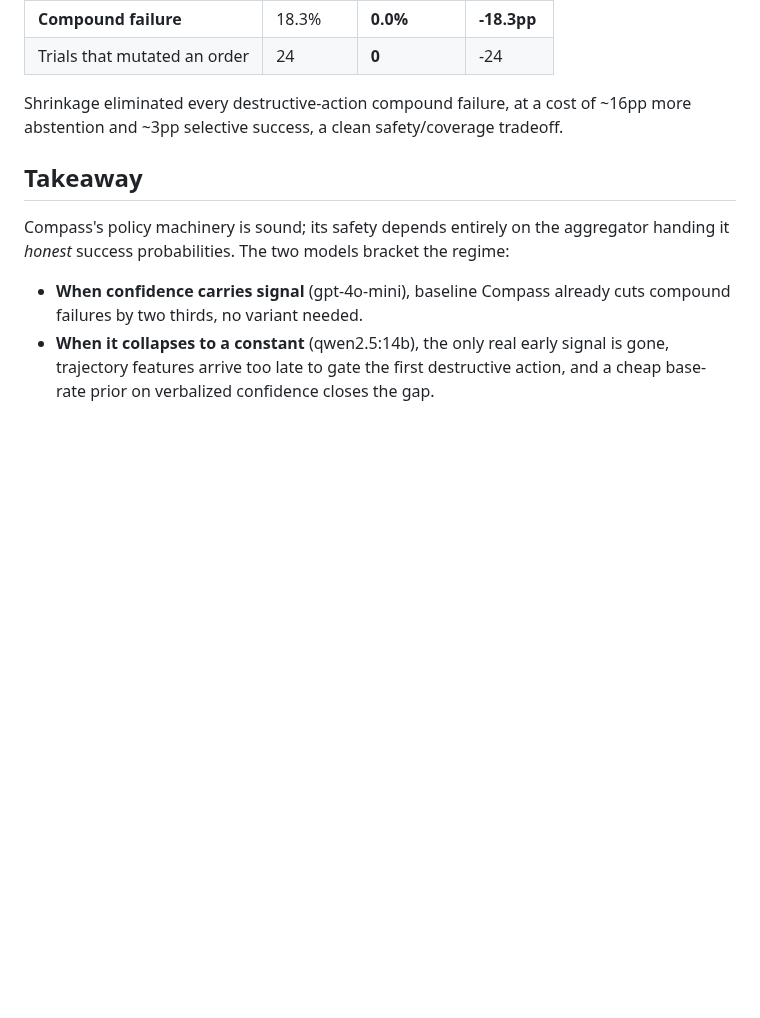
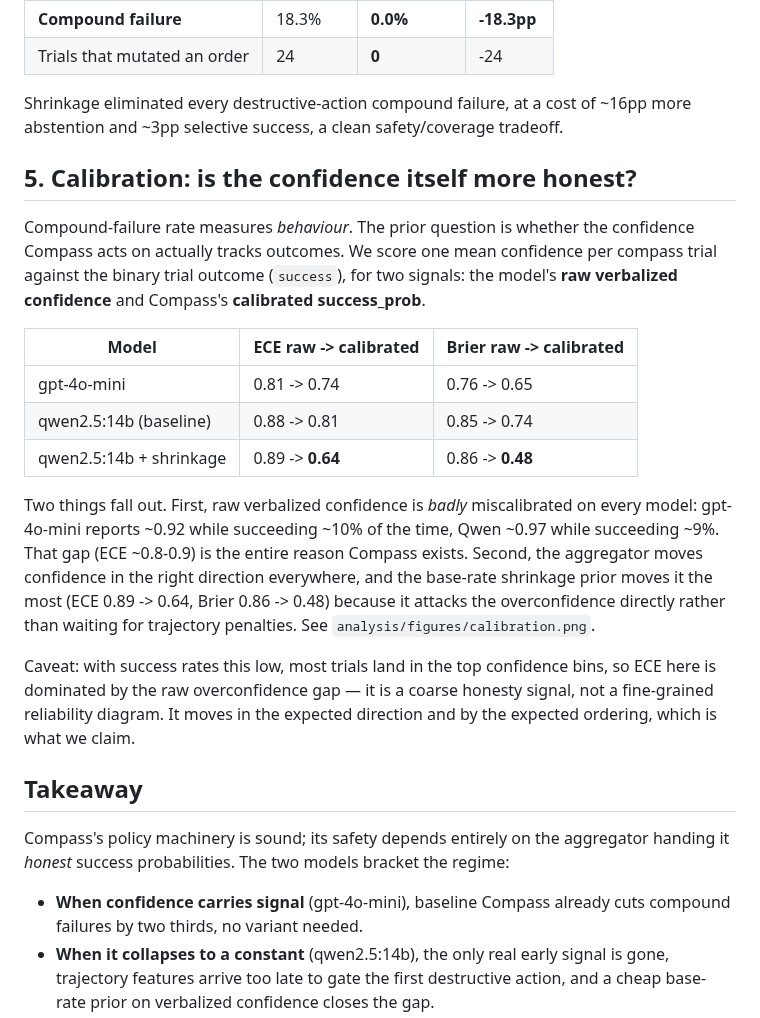
Before and after one commit to harishchaurasia/compass-arch, a Markdown page: FINDINGS.md, the part around the change. GitHub-like rendering; blank space fills up the shorter version.

```diff
--- a/FINDINGS.md
+++ b/FINDINGS.md
@@ -87,6 +87,32 @@ Shrinkage eliminated every destructive-action compound failure, at a cost of
 ~16pp more abstention and ~3pp selective success, a clean safety/coverage
 tradeoff.
 
+## 5. Calibration: is the confidence itself more honest?
+
+Compound-failure rate measures *behaviour*. The prior question is whether the
+confidence Compass acts on actually tracks outcomes. We score one mean confidence
+per compass trial against the binary trial outcome (`success`), for two signals:
+the model's **raw verbalized confidence** and Compass's **calibrated success_prob**.
+
+| Model | ECE raw -> calibrated | Brier raw -> calibrated |
+|---|---|---|
+| gpt-4o-mini | 0.81 -> 0.74 | 0.76 -> 0.65 |
+| qwen2.5:14b (baseline) | 0.88 -> 0.81 | 0.85 -> 0.74 |
+| qwen2.5:14b + shrinkage | 0.89 -> **0.64** | 0.86 -> **0.48** |
+
+Two things fall out. First, raw verbalized confidence is *badly* miscalibrated on
+every model: gpt-4o-mini reports ~0.92 while succeeding ~10% of the time, Qwen
+~0.97 while succeeding ~9%. That gap (ECE ~0.8-0.9) is the entire reason Compass
+exists. Second, the aggregator moves confidence in the right direction everywhere,
+and the base-rate shrinkage prior moves it the most (ECE 0.89 -> 0.64, Brier
+0.86 -> 0.48) because it attacks the overconfidence directly rather than waiting
+for trajectory penalties. See `analysis/figures/calibration.png`.
+
+Caveat: with success rates this low, most trials land in the top confidence bins,
+so ECE here is dominated by the raw overconfidence gap — it is a coarse honesty
+signal, not a fine-grained reliability diagram. It moves in the expected direction
+and by the expected ordering, which is what we claim.
+
 ## Takeaway
 
 Compass's policy machinery is sound; its safety depends entirely on the
```
Also changed, not shown: CLAUDE.md (+1 -1 lines), README.md (+7 -0 lines), analysis/figures/calibration.png (added), 3 other files.
